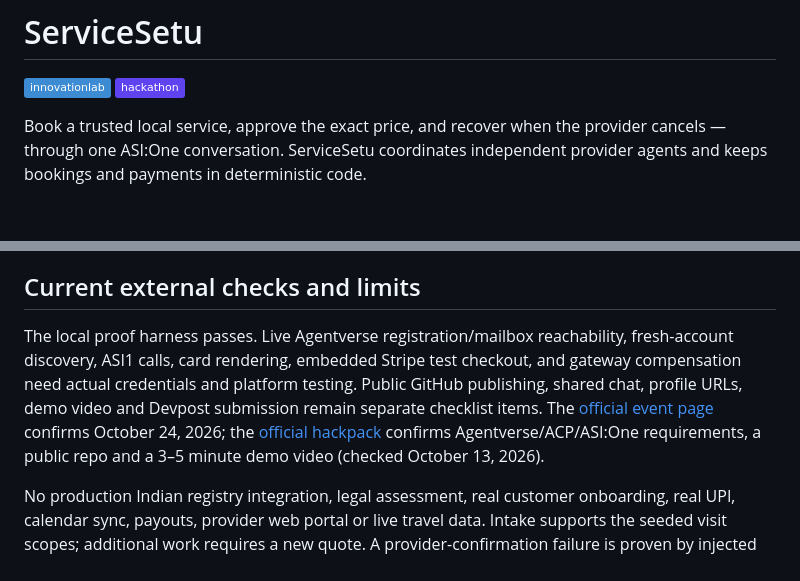
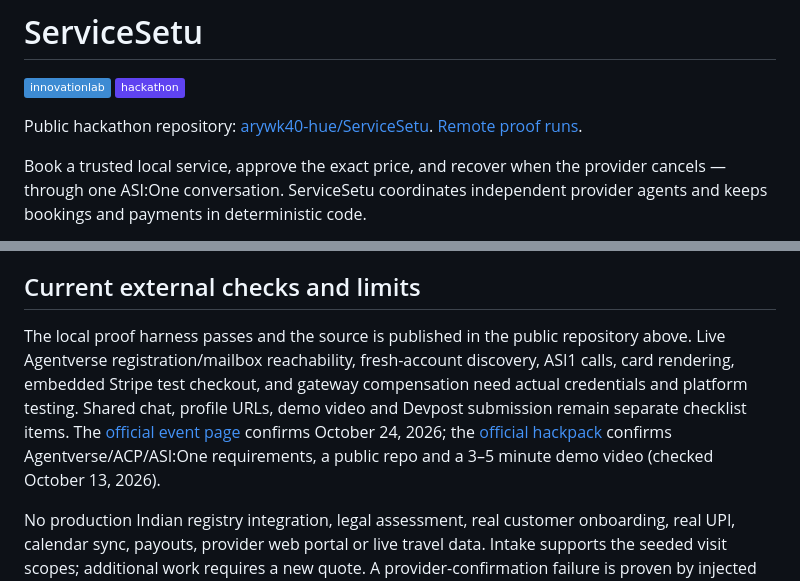
Before and after one commit to arywk40-hue/ServiceSetu, a Markdown page: README.md, 2 parts joined by grey strips. Rendered like a GitHub page; badges without logos; blank space fills up the shorter version.

Commit message:
Record public repository and prototype acceptance gaps

```diff
--- a/README.md
+++ b/README.md
@@ -2,6 +2,8 @@
 
 ![tag:innovationlab](https://img.shields.io/badge/innovationlab-3D8BD3)
 ![tag:hackathon](https://img.shields.io/badge/hackathon-5F43F1)
+
+Public hackathon repository: [arywk40-hue/ServiceSetu](https://github.com/arywk40-hue/ServiceSetu). [Remote proof runs](https://github.com/arywk40-hue/ServiceSetu/actions/workflows/proofs.yml).
 
 Book a trusted local service, approve the exact price, and recover when the provider cancels — through one ASI:One conversation. ServiceSetu coordinates independent provider agents and keeps bookings and payments in deterministic code.
 
@@ -140,7 +142,7 @@ The booking lifecycle persists `requested → held → confirmed → completed`,
 
 ## Current external checks and limits
 
-The local proof harness passes. Live Agentverse registration/mailbox reachability, fresh-account discovery, ASI1 calls, card rendering, embedded Stripe test checkout, and gateway compensation need actual credentials and platform testing. Public GitHub publishing, shared chat, profile URLs, demo video and Devpost submission remain separate checklist items. The [official event page](https://www.fetch.ai/events/fetch-a-thon-3) confirms October 24, 2026; the [official hackpack](https://www.fetch.ai/events/hackathons/fetch-a-thon-3/hackpack) confirms Agentverse/ACP/ASI:One requirements, a public repo and a 3–5 minute demo video (checked October 13, 2026).
+The local proof harness passes and the source is published in the public repository above. Live Agentverse registration/mailbox reachability, fresh-account discovery, ASI1 calls, card rendering, embedded Stripe test checkout, and gateway compensation need actual credentials and platform testing. Shared chat, profile URLs, demo video and Devpost submission remain separate checklist items. The [official event page](https://www.fetch.ai/events/fetch-a-thon-3) confirms October 24, 2026; the [official hackpack](https://www.fetch.ai/events/hackathons/fetch-a-thon-3/hackpack) confirms Agentverse/ACP/ASI:One requirements, a public repo and a 3–5 minute demo video (checked October 13, 2026).
 
 No production Indian registry integration, legal assessment, real customer onboarding, real UPI, calendar sync, payouts, provider web portal or live travel data. Intake supports the seeded visit scopes; additional work requires a new quote. A provider-confirmation failure is proven by injected failure in the core; the current seeded provider quote serves as provider confirmation. See [docs/submission.md](docs/submission.md) for the five-minute demo and remaining checks.
 
```
Also changed, not shown: docs/acceptance-audit.md (added, +36 -0 lines), docs/submission.md (+2 -1 lines).
